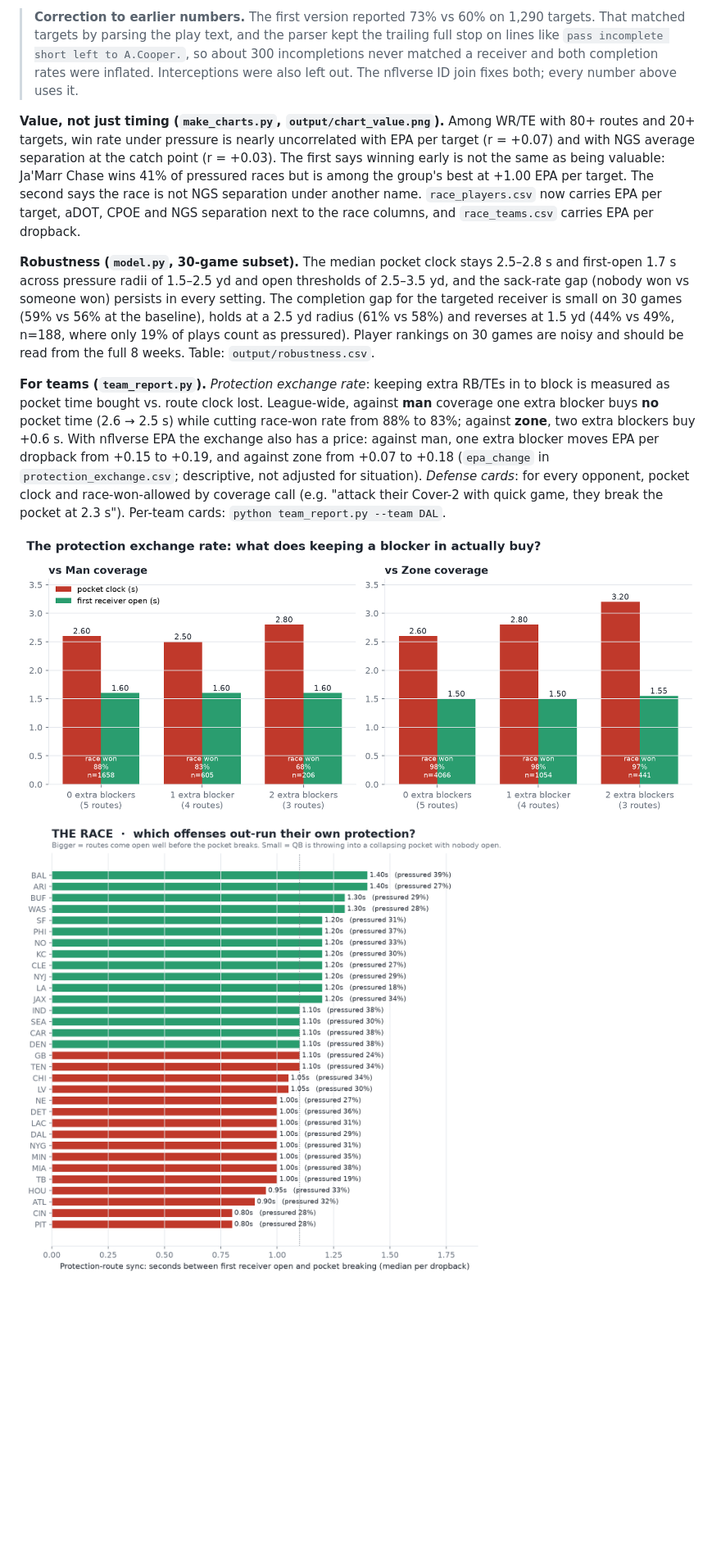
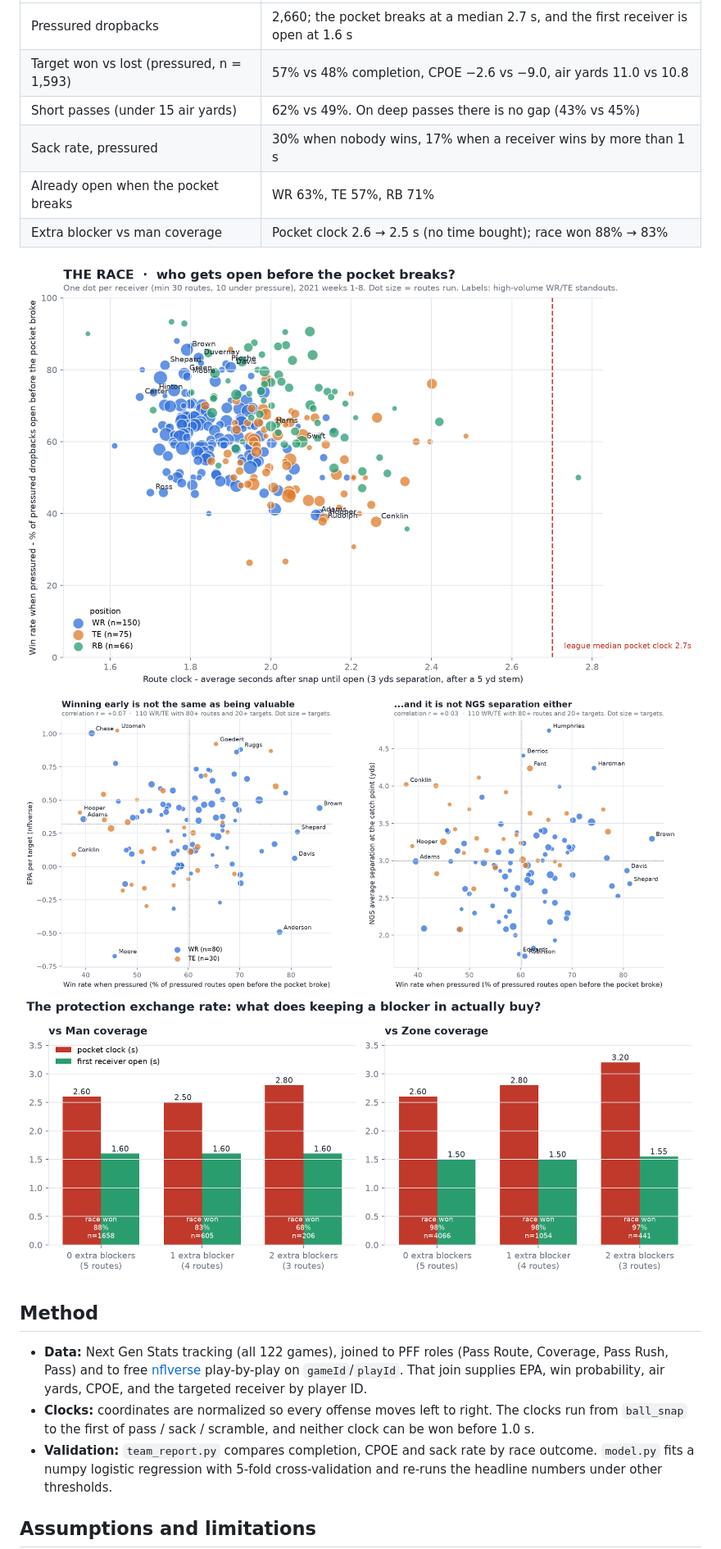
Before and after one commit to Subhradeep246/NYUgiants, a Markdown page: README.md, the part around one of its changes. Shown at 82% size. GitHub-like rendering; blank space fills up the shorter version.

```diff
--- a/README.md
+++ b/README.md
@@ -13,12 +12,22 @@
 
-> **Correction to earlier numbers.** The first version reported 73% vs 60% on 1,290 targets. That matched targets by parsing the play text, and the parser kept the trailing full stop on lines like `pass incomplete short left to A.Cooper.`, so about 300 incompletions never matched a receiver and both completion rates were inflated. Interceptions were also left out. The nflverse ID join fixes both; every number above uses it.
+| | |
+|---|---|
+| Pressured dropbacks | 2,660; the pocket breaks at a median 2.7 s, and the first receiver is open at 1.6 s |
+| Target won vs lost (pressured, n = 1,593) | 57% vs 48% completion, CPOE −2.6 vs −9.0, air yards 11.0 vs 10.8 |
+| Short passes (under 15 air yards) | 62% vs 49%. On deep passes there is no gap (43% vs 45%) |
+| Sack rate, pressured | 30% when nobody wins, 17% when a receiver wins by more than 1 s |
+| Already open when the pocket breaks | WR 63%, TE 57%, RB 71% |
+| Extra blocker vs man coverage | Pocket clock 2.6 → 2.5 s (no time bought); race won 88% → 83% |
 
-**Value, not just timing (`make_charts.py`, `output/chart_value.png`).** Among WR/TE with 80+ routes and 20+ targets, win rate under pressure is nearly uncorrelated with EPA per target (r = +0.07) and with NGS average separation at the catch point (r = +0.03). The first says winning early is not the same as being valuable: Ja'Marr Chase wins 41% of pressured races but is among the group's best at +1.00 EPA per target. The second says the race is not NGS separation under another name. `race_players.csv` now carries EPA per target, aDOT, CPOE and NGS separation next to the race columns, and `race_teams.csv` carries EPA per dropback.
+![Who gets open before the pocket breaks](output/chart_receivers.png)
+![Race win rate vs EPA per target and NGS separation](output/chart_value.png)
+![Protection exchange rate](output/chart_protection.png)
 
-**Robustness (`model.py`, 30-game subset).** The median pocket clock stays 2.5–2.8 s and first-open 1.7 s across pressure radii of 1.5–2.5 yd and open thresholds of 2.5–3.5 yd, and the sack-rate gap (nobody won vs someone won) persists in every setting. The completion gap for the targeted receiver is small on 30 games (59% vs 56% at the baseline), holds at a 2.5 yd radius (61% vs 58%) and reverses at 1.5 yd (44% vs 49%, n=188, where only 19% of plays count as pressured). Player rankings on 30 games are noisy and should be read from the full 8 weeks. Table: `output/robustness.csv`.
+## Method
 
-**For teams (`team_report.py`).** *Protection exchange rate*: keeping extra RB/TEs in to block is measured as pocket time bought vs. route clock lost. League-wide, against **man** coverage one extra blocker buys **no** pocket time (2.6 → 2.5 s) while cutting race-won rate from 88% to 83%; against **zone**, two extra blockers buy +0.6 s. With nflverse EPA the exchange also has a price: against man, one extra blocker moves EPA per dropback from +0.15 to +0.19, and against zone from +0.07 to +0.18 (`epa_change` in `protection_exchange.csv`; descriptive, not adjusted for situation). *Defense cards*: for every opponent, pocket clock and race-won-allowed by coverage call (e.g. "attack their Cover-2 with quick game, they break the pocket at 2.3 s"). Per-team cards: `python team_report.py --team DAL`.
+- **Data:** Next Gen Stats tracking (all 122 games), joined to PFF roles (Pass Route, Coverage, Pass Rush, Pass) and to free [nflverse](https://github.com/nflverse/nflverse-data) play-by-play on `gameId`/`playId`. That join supplies EPA, win probability, air yards, CPOE, and the targeted receiver by player ID.
+- **Clocks:** coordinates are normalized so every offense moves left to right. The clocks run from `ball_snap` to the first of pass / sack / scramble, and neither clock can be won before 1.0 s.
+- **Validation:** `team_report.py` compares completion, CPOE and sack rate by race outcome. `model.py` fits a numpy logistic regression with 5-fold cross-validation and re-runs the headline numbers under other thresholds.
 
-![Protection exchange rate](output/chart_protection.png)
-![Team sync](output/chart_teams.png)
+## Assumptions and limitations
 
```
Also changed, not shown: other parts of README.md (+22 -32 lines), output/screenshot_viewer.png (added), 3 other files.
